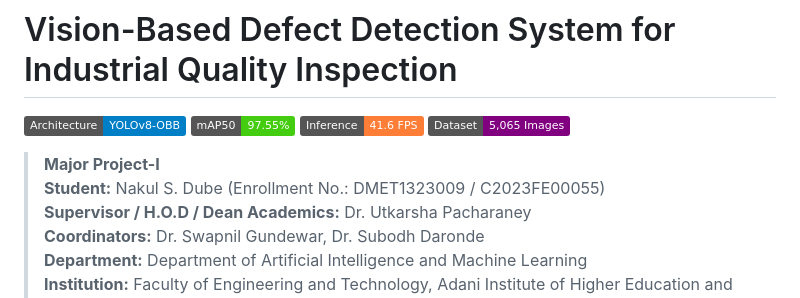
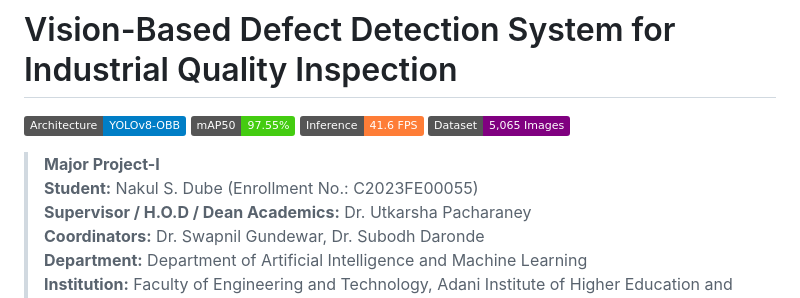
Before and after one commit to Nakul334/Vision-Based-Defect-Detection-System, a Markdown page: README.md, the part around the change. GitHub-like rendering; badges without logos.

Commit message:
Update enrollment number to C2023FE00055 in README

```diff
--- a/README.md
+++ b/README.md
@@ -6,7 +6,7 @@
 [![Dataset](https://img.shields.io/badge/Dataset-5%2C065%20Images-purple.svg)]()
 
 > **Major Project-I**
-> **Student:** Nakul S. Dube (Enrollment No.: DMET1323009 / C2023FE00055)
+> **Student:** Nakul S. Dube (Enrollment No.: C2023FE00055)
 > **Supervisor / H.O.D / Dean Academics:** Dr. Utkarsha Pacharaney
 > **Coordinators:** Dr. Swapnil Gundewar, Dr. Subodh Daronde
 > **Department:** Department of Artificial Intelligence and Machine Learning
```
